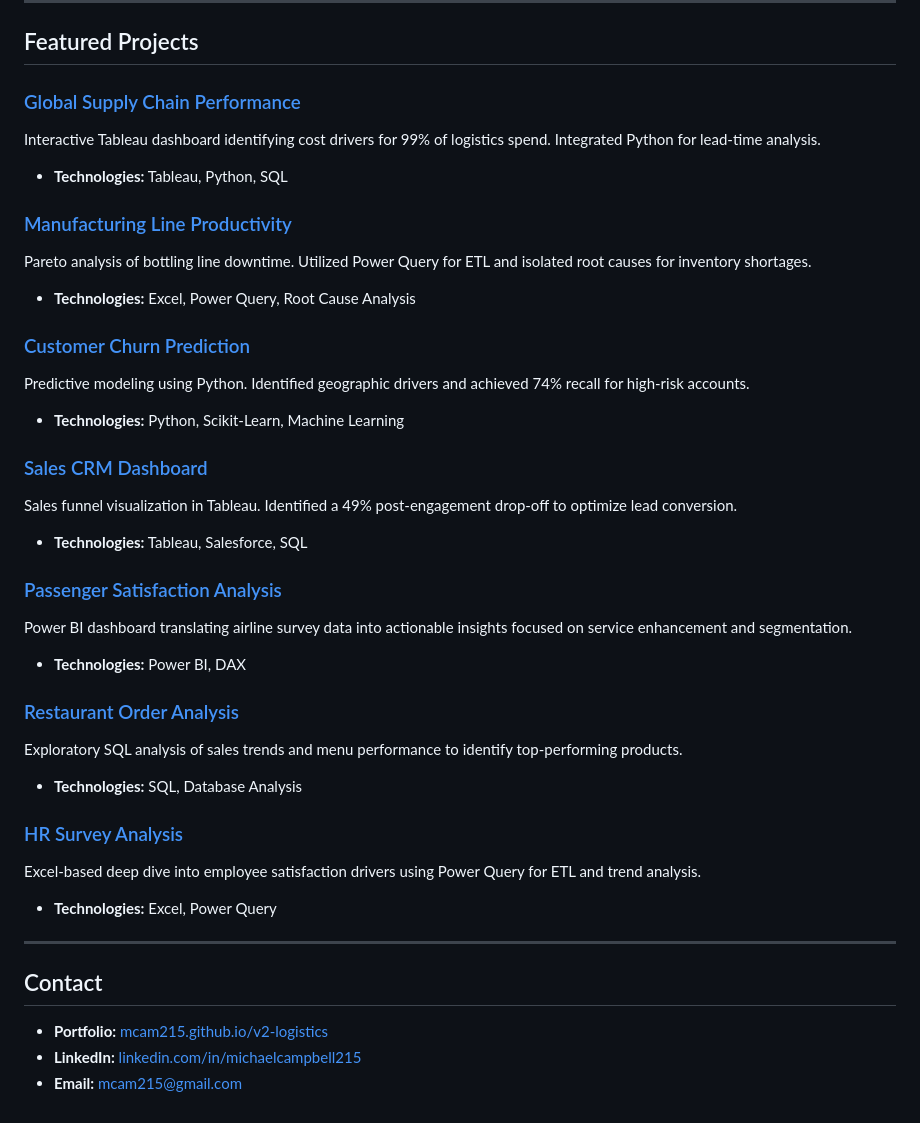
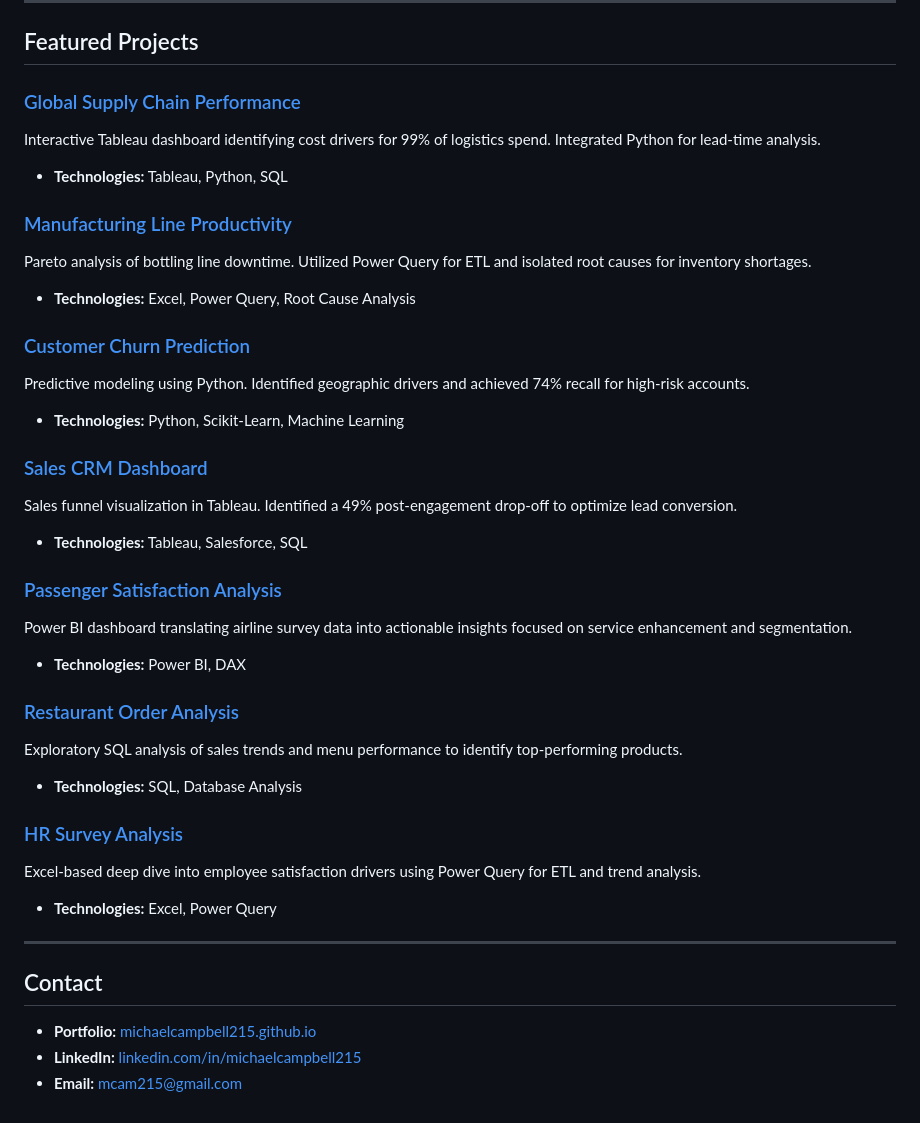
Before and after one commit to michaelcampbell215/michaelcampbell215.github.io, a Markdown page: README.md, the part around one of its changes. Drawn GitHub-style.

Commit message:
Fix README links to point to new site root

```diff
--- a/README.md
+++ b/README.md
@@ -77,6 +77,6 @@ Excel-based deep dive into employee satisfaction drivers using Power Query for E
 
 ## Contact
 
-- **Portfolio:** [mcam215.github.io/v2-logistics](https://mcam215.github.io/v2-logistics/)
+- **Portfolio:** [michaelcampbell215.github.io](https://michaelcampbell215.github.io)
 - **LinkedIn:** [linkedin.com/in/michaelcampbell215](https://www.linkedin.com/in/michaelcampbell215/)
 - **Email:** [mcam215@gmail.com](mailto:mcam215@gmail.com)
```
Also changed, not shown: other parts of README.md (+7 -7 lines).
